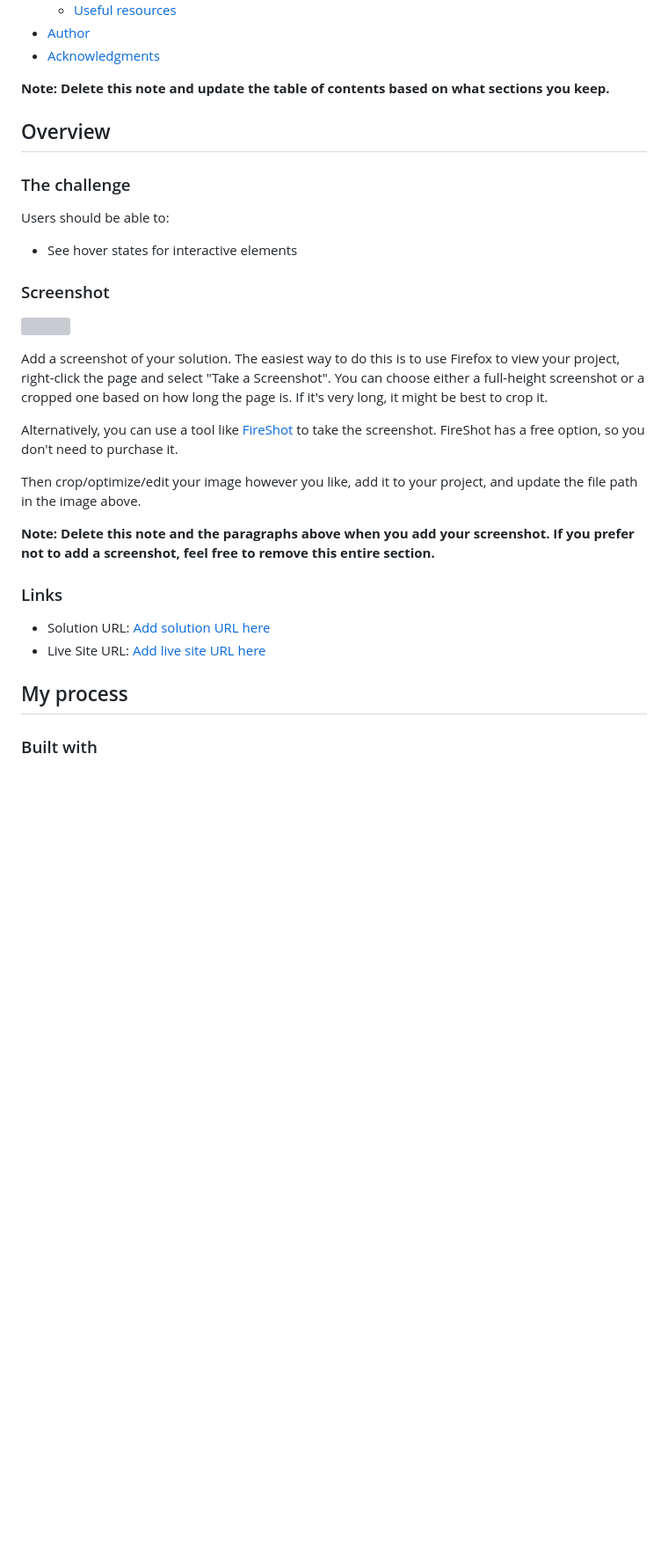
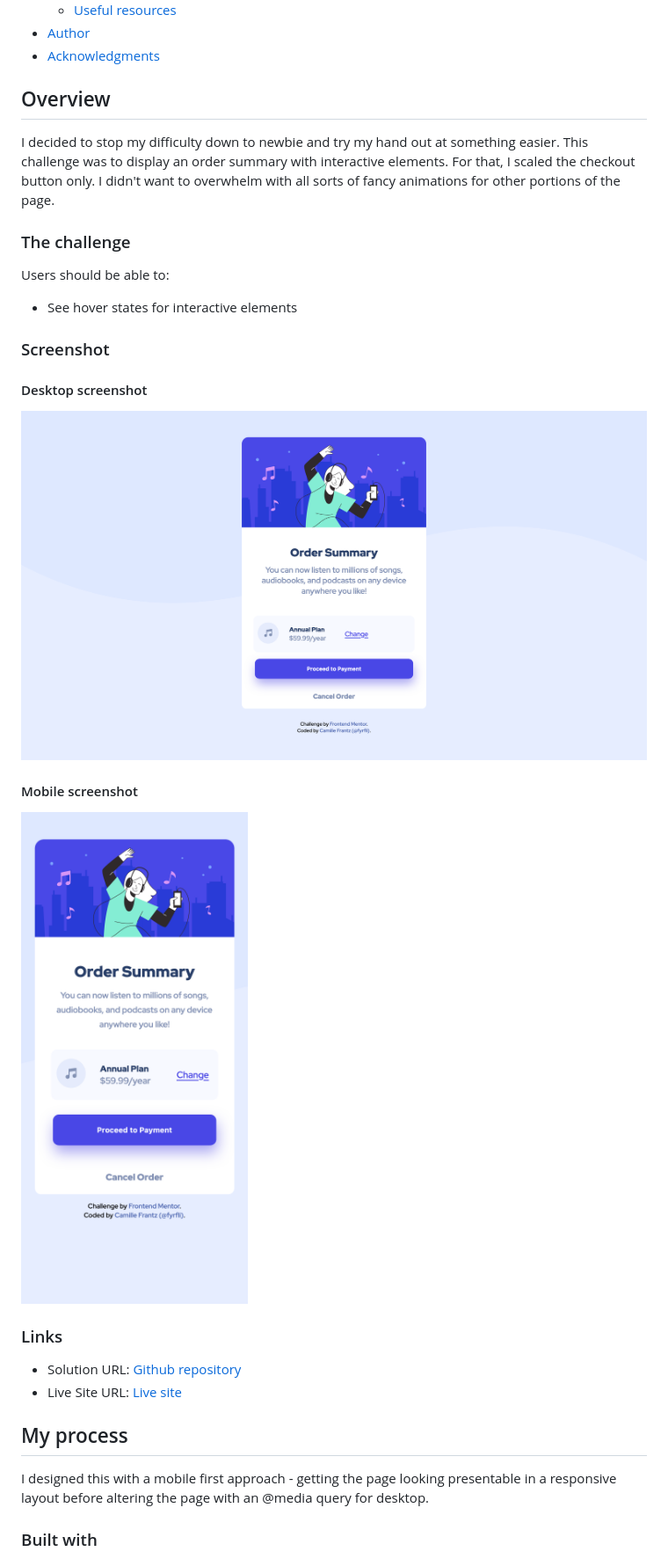
Before and after one commit to fyrfli/order-summary-component, a Markdown page: README.md, the part around the change printed below. Shown: that part at 88% size. GitHub-like rendering; pictures changed too: images/desktop-screenshot.png (added), images/mobile-screenshot.png (added); blank space fills up the shorter version; grey boxes are pictures that could not be loaded.

Commit message:
Update README and add screenshots

```diff
--- a/README.md
+++ b/README.md
@@ -16,9 +16,9 @@
 - [Author](#author)
 - [Acknowledgments](#acknowledgments)
 
-**Note: Delete this note and update the table of contents based on what sections you keep.**
+## Overview
 
-## Overview
+I decided to stop my difficulty down to newbie and try my hand out at something easier. This challenge was to display an order summary with interactive elements. For that, I scaled the checkout button only. I didn't want to overwhelm with all sorts of fancy animations for other portions of the page.
 
 ### The challenge
 
@@ -28,22 +28,20 @@ Users should be able to:
 
 ### Screenshot
 
-![](./screenshot.jpg)
+#### Desktop screenshot
+![](images/desktop-screenshot.png)
 
-Add a screenshot of your solution. The easiest way to do this is to use Firefox to view your project, right-click the page and select "Take a Screenshot". You can choose either a full-height screenshot or a cropped one based on how long the page is. If it's very long, it might be best to crop it.
-
-Alternatively, you can use a tool like [FireShot](https://getfireshot.com/) to take the screenshot. FireShot has a free option, so you don't need to purchase it.
-
-Then crop/optimize/edit your image however you like, add it to your project, and update the file path in the image above.
-
-**Note: Delete this note and the paragraphs above when you add your screenshot. If you prefer not to add a screenshot, feel free to remove this entire section.**
+#### Mobile screenshot
+![](images/mobile-screenshot.png)
 
 ### Links
 
-- Solution URL: [Add solution URL here](https://your-solution-url.com)
-- Live Site URL: [Add live site URL here](https://your-live-site-url.com)
+- Solution URL: [Github repository](https://github.com/fyrfli/order-summary-component)
+- Live Site URL: [Live site](https://github.io/fyrfli/order-summary-component)
 
 ## My process
+
+I designed this with a mobile first approach - getting the page looking presentable in a responsive layout before altering the page with an @media query for desktop.
 
 ### Built with
 
```
Also changed, not shown: other parts of README.md (+8 -39 lines).
